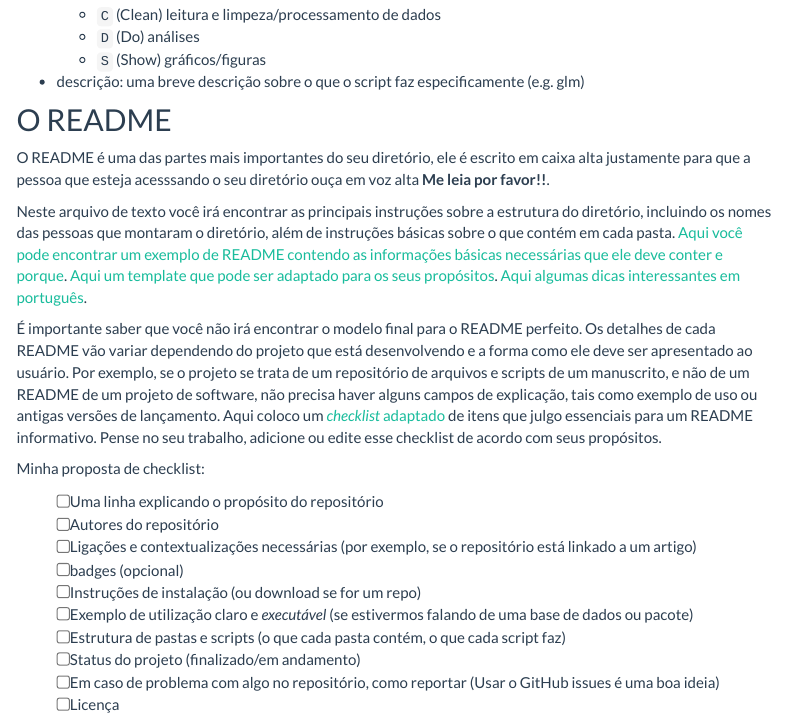
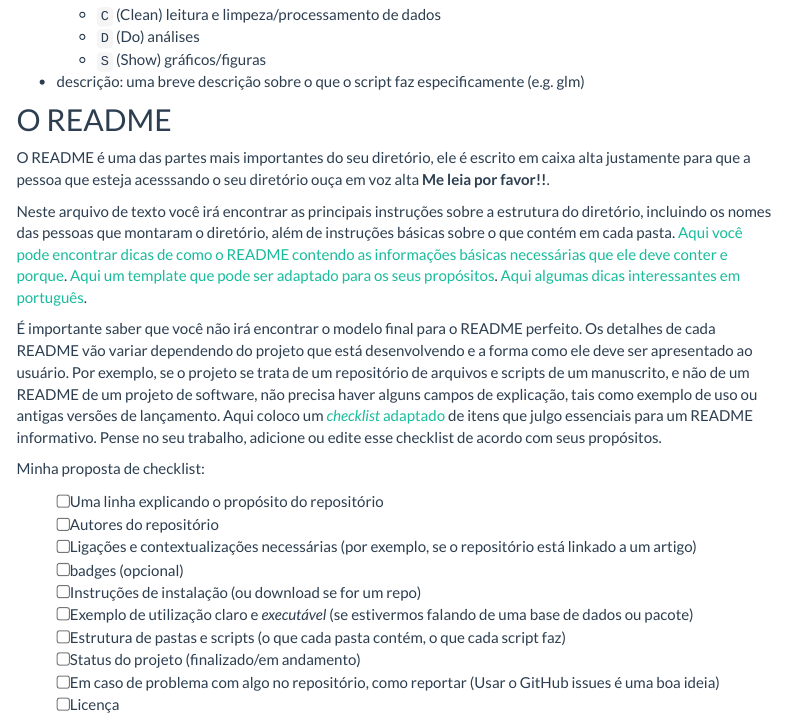
Before and after one commit to GabrielNakamura/USP_reproducibility_BIE5798, an R Markdown document (Organizacao_dir_local.Rmd): the page in a window 1100 px wide, from 1440 px down. The pictures show the output file Organizacao_dir_local.html that the author committed with the source, opened offline; library style sheets and scripts come from the installed R packages; menus at the side of the page are left out; long lines of code are wrapped.

Commit message:
updating README section

```diff
--- a/Organizacao_dir_local.Rmd
+++ b/Organizacao_dir_local.Rmd
@@ -67,7 +67,7 @@ Pessoalmente eu utilizo o seguinte esquema
 
 O README é uma das partes mais importantes do seu diretório, ele é escrito em caixa alta justamente para que a pessoa que esteja acesssando o seu diretório ouça em voz alta **Me leia por favor!!**.
 
-Neste arquivo de texto você irá encontrar as principais instruções sobre a estrutura do diretório, incluindo os nomes das pessoas que montaram o diretório, além de instruções básicas sobre o que contém em cada pasta. [Aqui você pode encontrar um exemplo de README contendo as informações básicas necessárias que ele deve conter e porque](https://www.makeareadme.com/). [Aqui um template que pode ser adaptado para os seus propósitos](https://github.com/jehna/readme-best-practices/blob/master/README-default.md). [Aqui algumas dicas interessantes em português](https://blog.rocketseat.com.br/como-fazer-um-bom-readme/).
+Neste arquivo de texto você irá encontrar as principais instruções sobre a estrutura do diretório, incluindo os nomes das pessoas que montaram o diretório, além de instruções básicas sobre o que contém em cada pasta. [Aqui você pode encontrar dicas de como o README contendo as informações básicas necessárias que ele deve conter e porque](https://www.makeareadme.com/). [Aqui um template que pode ser adaptado para os seus propósitos](https://github.com/jehna/readme-best-practices/blob/master/README-default.md). [Aqui algumas dicas interessantes em português](https://blog.rocketseat.com.br/como-fazer-um-bom-readme/).
 
 É importante saber que você não irá encontrar o modelo final para o README perfeito. Os detalhes de cada README vão variar dependendo do projeto que está desenvolvendo e a forma como ele deve ser apresentado ao usuário. Por exemplo, se o projeto se trata de um repositório de arquivos e scripts de um manuscrito, e não de um README de um projeto de software, não precisa haver alguns campos de explicação, tais como exemplo de uso ou antigas versões de lançamento. Aqui coloco um [*checklist* adaptado](https://github.com/hackergrrl/art-of-readme/edit/master/README-pt-BR.md) de itens que julgo essenciais para um README informativo. Pense no seu trabalho, adicione ou edite esse checklist de acordo com seus propósitos.
 
```
Also changed, not shown: Organizacao_dir_local.html, README.html.
